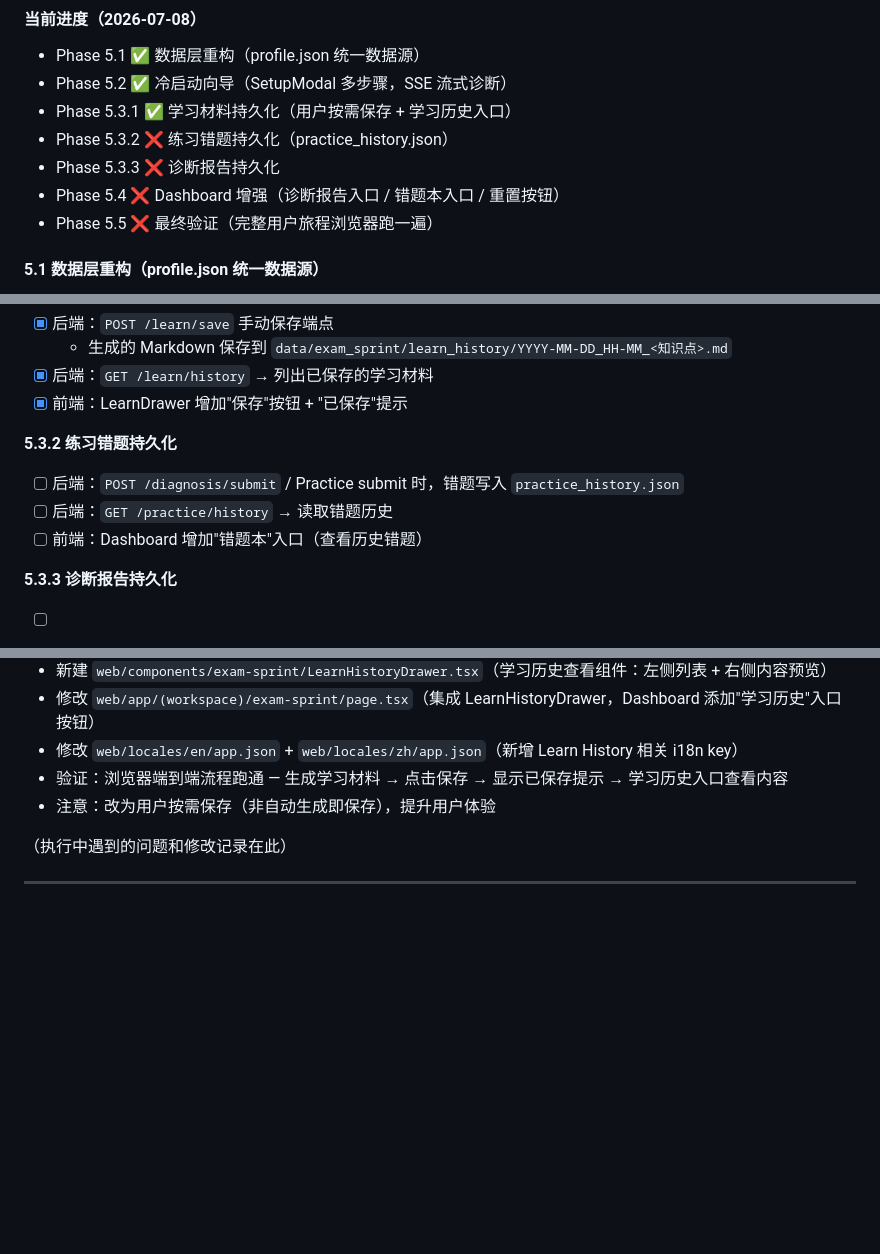
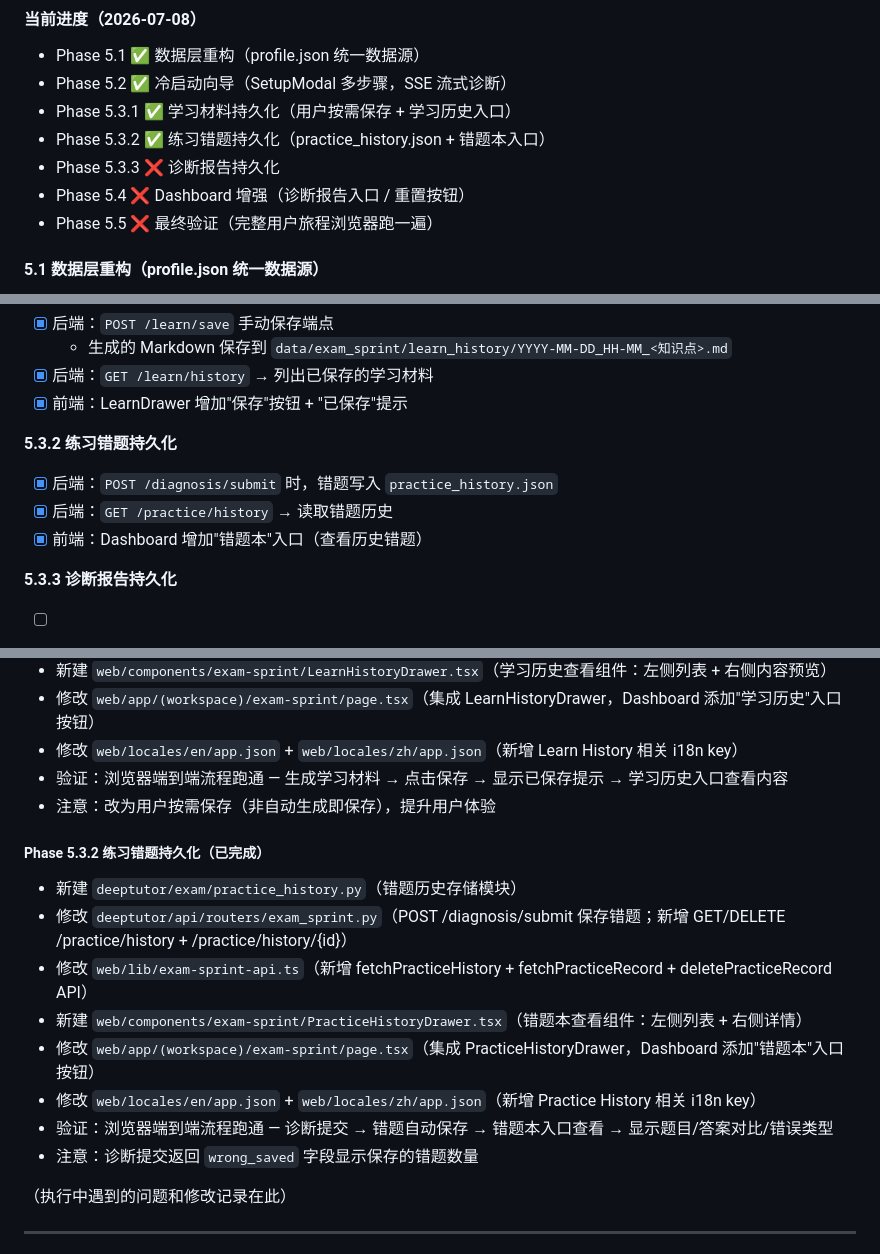
Before and after one commit to WhiteQueens-Servant/ExamTutor, a Markdown page: migrate_documents/exam-sprint-task-list.md, 3 parts joined by grey strips. GitHub-like rendering; blank space fills up the shorter version.

Commit message:
docs(exam-sprint): update task list for Phase 5.3.2 completion
- Mark Phase 5.3.2 as completed (practice history persistence)
- Mark Wrong Questions entry in Dashboard as completed
- Add change records for Phase 5.3.2

```diff
--- a/migrate_documents/exam-sprint-task-list.md
+++ b/migrate_documents/exam-sprint-task-list.md
@@ -167,9 +167,9 @@
 - Phase 5.1 ✅ 数据层重构（profile.json 统一数据源）
 - Phase 5.2 ✅ 冷启动向导（SetupModal 多步骤，SSE 流式诊断）
 - Phase 5.3.1 ✅ 学习材料持久化（用户按需保存 + 学习历史入口）
-- Phase 5.3.2 ❌ 练习错题持久化（practice_history.json）
+- Phase 5.3.2 ✅ 练习错题持久化（practice_history.json + 错题本入口）
 - Phase 5.3.3 ❌ 诊断报告持久化
-- Phase 5.4 ❌ Dashboard 增强（诊断报告入口 / 错题本入口 / 重置按钮）
+- Phase 5.4 ❌ Dashboard 增强（诊断报告入口 / 重置按钮）
 - Phase 5.5 ❌ 最终验证（完整用户旅程浏览器跑一遍）
 
 #### 5.1 数据层重构（profile.json 统一数据源）
@@ -237,9 +237,9 @@
 - [x] 前端：LearnDrawer 增加"保存"按钮 + "已保存"提示
 
 **5.3.2 练习错题持久化**
-- [ ] 后端：`POST /diagnosis/submit` / Practice submit 时，错题写入 `practice_history.json`
-- [ ] 后端：`GET /practice/history` → 读取错题历史
-- [ ] 前端：Dashboard 增加"错题本"入口（查看历史错题）
+- [x] 后端：`POST /diagnosis/submit` 时，错题写入 `practice_history.json`
+- [x] 后端：`GET /practice/history` → 读取错题历史
+- [x] 前端：Dashboard 增加"错题本"入口（查看历史错题）
 
 **5.3.3 诊断报告持久化**
 - [ ] 诊断结果保存到 profile.json 的 diagnosis 对象
@@ -320,6 +320,16 @@
 - 验证：浏览器端到端流程跑通 — 生成学习材料 → 点击保存 → 显示已保存提示 → 学习历史入口查看内容
 - 注意：改为用户按需保存（非自动生成即保存），提升用户体验
 
+##### Phase 5.3.2 练习错题持久化（已完成）
+- 新建 `deeptutor/exam/practice_history.py`（错题历史存储模块）
+- 修改 `deeptutor/api/routers/exam_sprint.py`（POST /diagnosis/submit 保存错题；新增 GET/DELETE /practice/history + /practice/history/{id}）
+- 修改 `web/lib/exam-sprint-api.ts`（新增 fetchPracticeHistory + fetchPracticeRecord + deletePracticeRecord API）
+- 新建 `web/components/exam-sprint/PracticeHistoryDrawer.tsx`（错题本查看组件：左侧列表 + 右侧详情）
+- 修改 `web/app/(workspace)/exam-sprint/page.tsx`（集成 PracticeHistoryDrawer，Dashboard 添加"错题本"入口按钮）
+- 修改 `web/locales/en/app.json` + `web/locales/zh/app.json`（新增 Practice History 相关 i18n key）
+- 验证：浏览器端到端流程跑通 — 诊断提交 → 错题自动保存 → 错题本入口查看 → 显示题目/答案对比/错误类型
+- 注意：诊断提交返回 `wrong_saved` 字段显示保存的错题数量
+
 （执行中遇到的问题和修改记录在此）
 
 ---
```
Also changed, not shown: other parts of migrate_documents/exam-sprint-task-list.md (+1 -1 lines).
